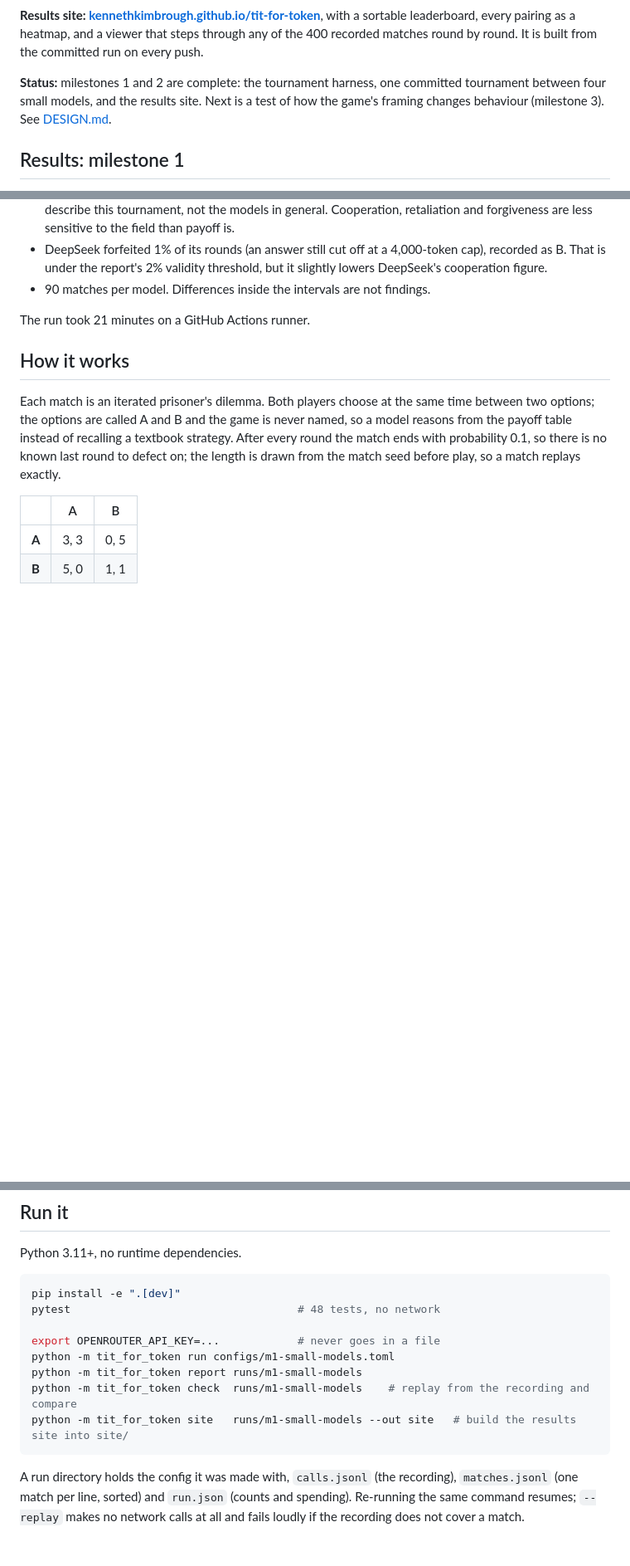
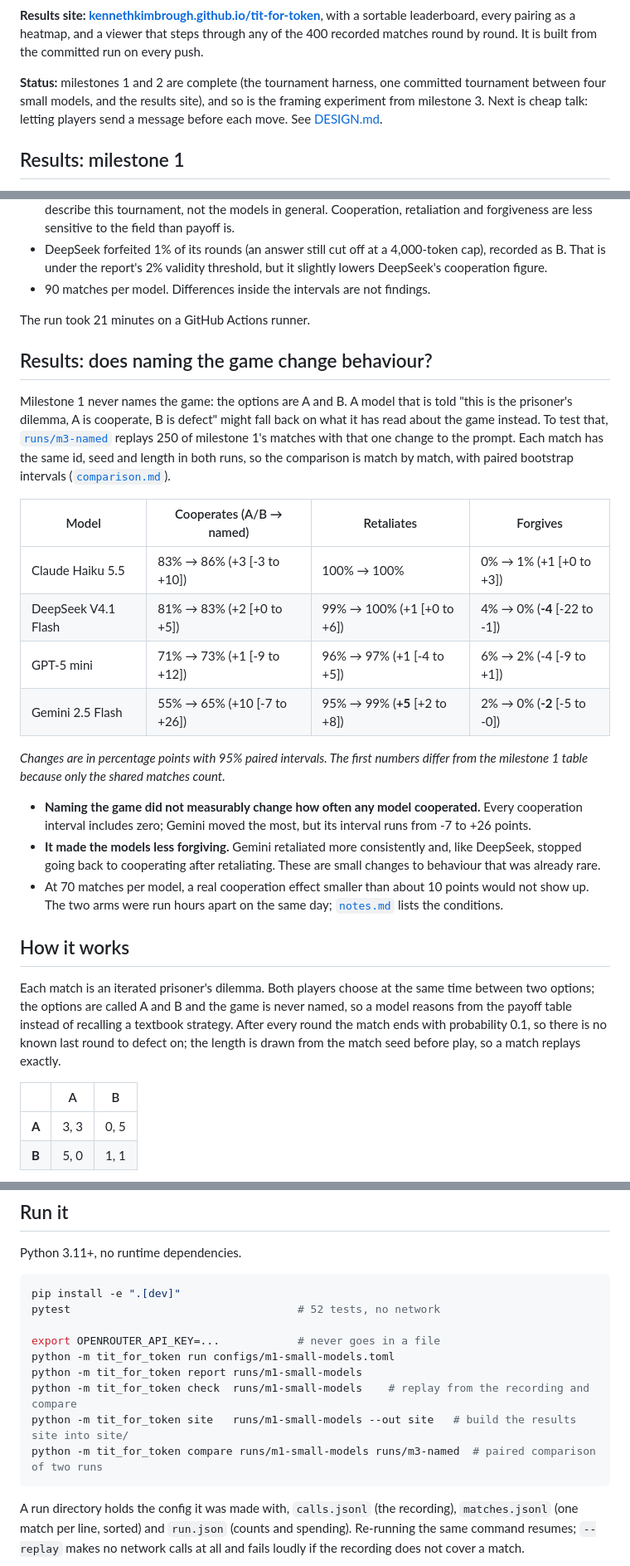
Before and after one commit to kennethkimbrough/tit-for-token, a Markdown page: README.md, 3 parts joined by grey strips. Shown at 83% size. Drawn GitHub-style; blank space fills up the shorter version.

Commit message:
Report the framing experiment in the README

````diff
--- a/README.md
+++ b/README.md
@@ -14,10 +14,10 @@ with a sortable leaderboard, every pairing as a heatmap, and a viewer that
 steps through any of the 400 recorded matches round by round. It is built from
 the committed run on every push.
 
-**Status:** milestones 1 and 2 are complete: the tournament harness, one
-committed tournament between four small models, and the results site. Next is
-a test of how the game's framing changes behaviour (milestone 3). See
-[DESIGN.md](DESIGN.md).
+**Status:** milestones 1 and 2 are complete (the tournament harness, one
+committed tournament between four small models, and the results site), and so
+is the framing experiment from milestone 3. Next is cheap talk: letting
+players send a message before each move. See [DESIGN.md](DESIGN.md).
 
 ## Results: milestone 1
 
@@ -85,6 +85,37 @@ Conditions, which the results depend on:
 
 The run took 21 minutes on a GitHub Actions runner.
 
+## Results: does naming the game change behaviour?
+
+Milestone 1 never names the game: the options are A and B. A model that is
+told "this is the prisoner's dilemma, A is cooperate, B is defect" might fall
+back on what it has read about the game instead. To test that,
+[`runs/m3-named`](runs/m3-named) replays 250 of milestone 1's matches with
+that one change to the prompt. Each match has the same id, seed and length in
+both runs, so the comparison is match by match, with paired bootstrap
+intervals ([`comparison.md`](runs/m3-named/comparison.md)).
+
+| Model | Cooperates (A/B → named) | Retaliates | Forgives |
+|---|---|---|---|
+| Claude Haiku 5.5 | 83% → 86% (+3 [-3 to +10]) | 100% → 100% | 0% → 1% (+1 [+0 to +3]) |
+| DeepSeek V4.1 Flash | 81% → 83% (+2 [+0 to +5]) | 99% → 100% (+1 [+0 to +6]) | 4% → 0% (**-4** [-22 to -1]) |
+| GPT-5 mini | 71% → 73% (+1 [-9 to +12]) | 96% → 97% (+1 [-4 to +5]) | 6% → 2% (-4 [-9 to +1]) |
+| Gemini 2.5 Flash | 55% → 65% (+10 [-7 to +26]) | 95% → 99% (**+5** [+2 to +8]) | 2% → 0% (**-2** [-5 to -0]) |
+
+*Changes are in percentage points with 95% paired intervals. The first
+numbers differ from the milestone 1 table because only the shared matches
+count.*
+
+- **Naming the game did not measurably change how often any model
+  cooperated.** Every cooperation interval includes zero; Gemini moved the
+  most, but its interval runs from -7 to +26 points.
+- **It made the models less forgiving.** Gemini retaliated more consistently
+  and, like DeepSeek, stopped going back to cooperating after retaliating.
+  These are small changes to behaviour that was already rare.
+- At 70 matches per model, a real cooperation effect smaller than about 10
+  points would not show up. The two arms were run hours apart on the same
+  day; [`notes.md`](runs/m3-named/notes.md) lists the conditions.
+
 ## How it works
 
 Each match is an iterated prisoner's dilemma. Both players choose at the same
@@ -133,13 +164,14 @@ Python 3.11+, no runtime dependencies.
 
 ```sh
 pip install -e ".[dev]"
-pytest                                   # 48 tests, no network
+pytest                                   # 52 tests, no network
 
 export OPENROUTER_API_KEY=...            # never goes in a file
 python -m tit_for_token run configs/m1-small-models.toml
 python -m tit_for_token report runs/m1-small-models
 python -m tit_for_token check  runs/m1-small-models    # replay from the recording and compare
 python -m tit_for_token site   runs/m1-small-models --out site   # build the results site into site/
+python -m tit_for_token compare runs/m1-small-models runs/m3-named  # paired comparison of two runs
 ```
 
 A run directory holds the config it was made with, `calls.jsonl` (the
````
Also changed, not shown: DESIGN.md (+5 -2 lines).
